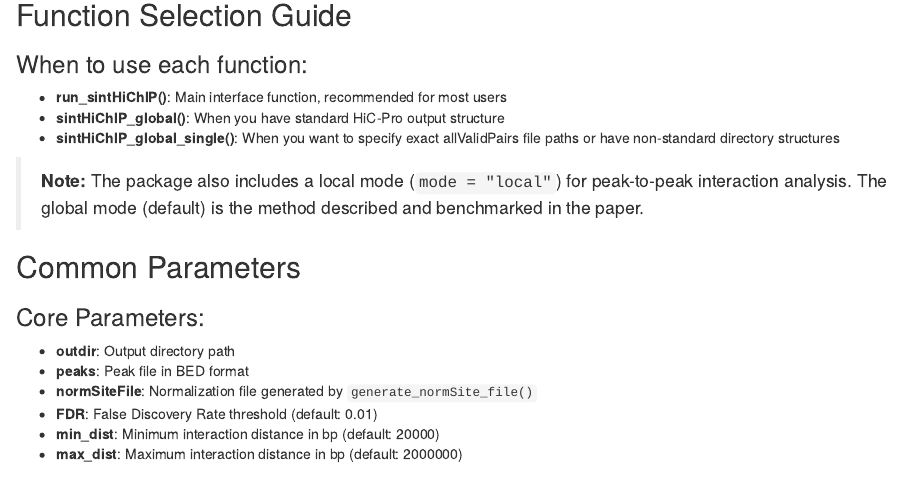
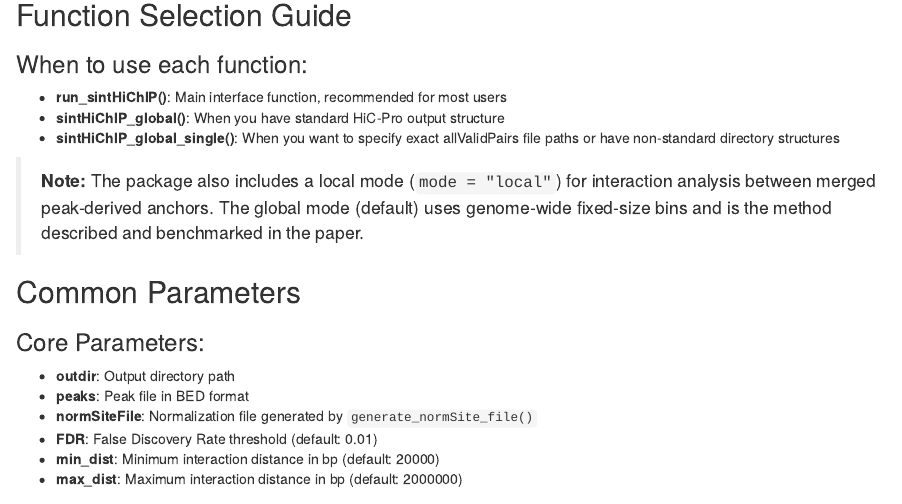
Before and after one commit to wding0501/sintHiChIP, an R Markdown document (vignettes/sintHiChIP.Rmd): the page in a window 1100 px wide, from 5100 px down. Rendered offline with R 4.5, knitr and Pandoc, with nearby package versions.

Commit message:
Update sintHiChIP.Rmd

```diff
--- a/vignettes/sintHiChIP.Rmd
+++ b/vignettes/sintHiChIP.Rmd
@@ -271,7 +271,7 @@ sintHiChIP_global_single(
 - **sintHiChIP_global()**: When you have standard HiC-Pro output structure
 - **sintHiChIP_global_single()**: When you want to specify exact allValidPairs file paths or have non-standard directory structures
 
-> **Note:** The package also includes a local mode (`mode = "local"`) for peak-to-peak interaction analysis. The global mode (default) is the method described and benchmarked in the paper.
+> **Note:** The package also includes a local mode (`mode = "local"`) for interaction analysis between merged peak-derived anchors. The global mode (default) uses genome-wide fixed-size bins and is the method described and benchmarked in the paper.
 
 ## Common Parameters
 
```
